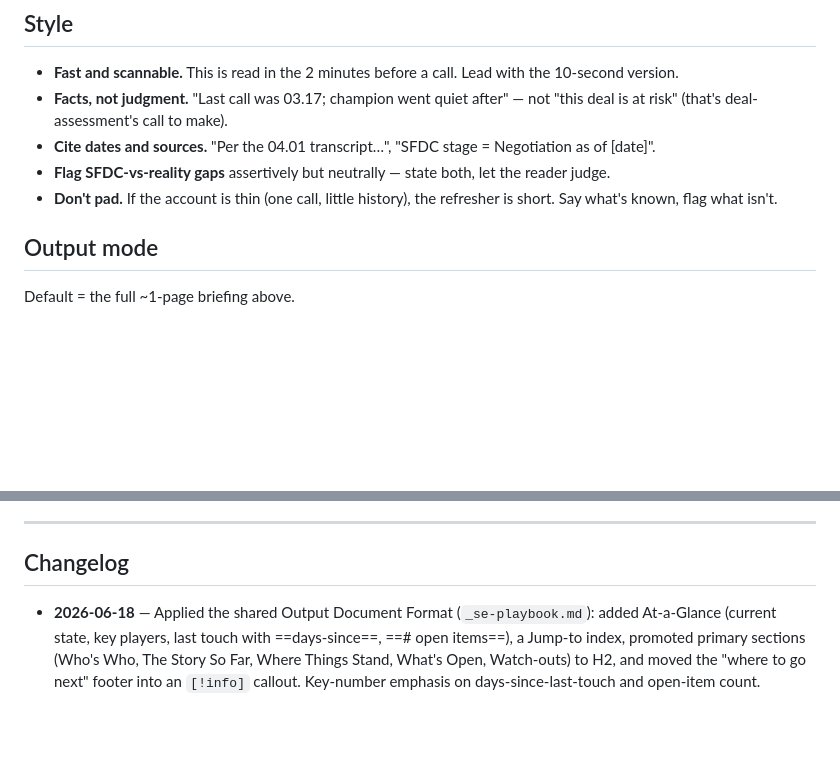
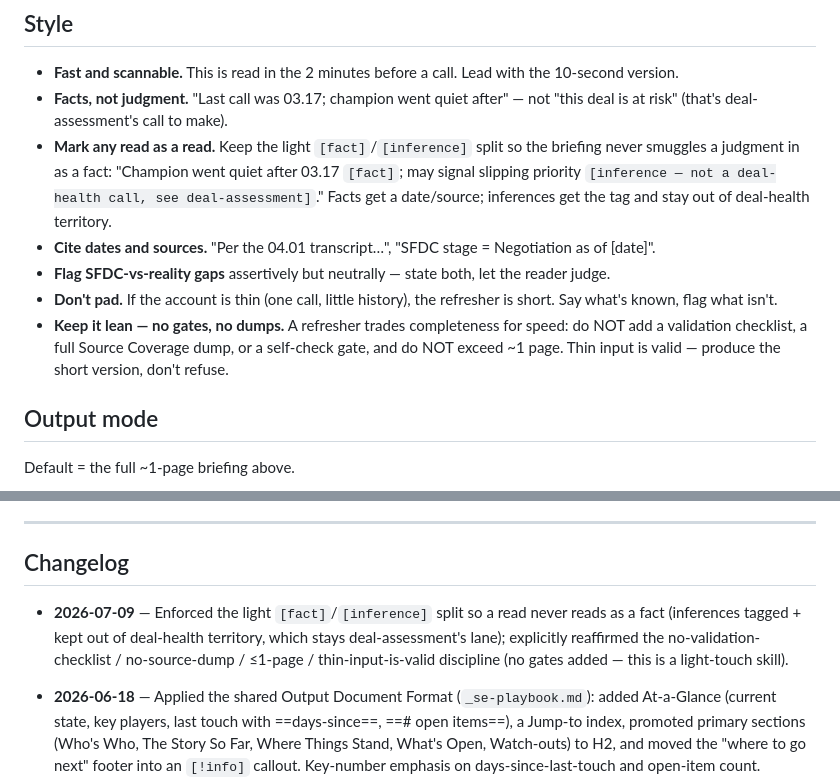
Before and after one commit to Airbyte-Solutions-Team/se-skills, a Markdown page: skills/account-refresher/SKILL.md, 2 parts joined by grey strips. Drawn GitHub-style; blank space fills up the shorter version.

Commit message:
account-refresher: enforce fact/inference split, keep it lean (P10)
Enforces the light [fact]/[inference] split so the briefing never
smuggles a judgment in as a fact (inferences get the tag and stay out of
deal-health territory — that's deal-assessment's lane). Reaffirms the
no-validation-checklist / no-source-dump / <=1-page / thin-input-is-valid
discipline. No gates added — this is a light-touch skill read in the two
minutes before a call.

Co-Authored-By: Claude Opus 4.8 (1M context) <noreply@anthropic.com>

```diff
--- a/skills/account-refresher/SKILL.md
+++ b/skills/account-refresher/SKILL.md
@@ -92,9 +92,11 @@ Keep it to ~1 page. This is a briefing, not a report. Document structure follows
 
 - **Fast and scannable.** This is read in the 2 minutes before a call. Lead with the 10-second version.
 - **Facts, not judgment.** "Last call was 03.17; champion went quiet after" — not "this deal is at risk" (that's deal-assessment's call to make).
+- **Mark any read as a read.** Keep the light `[fact]`/`[inference]` split so the briefing never smuggles a judgment in as a fact: "Champion went quiet after 03.17 `[fact]`; may signal slipping priority `[inference — not a deal-health call, see deal-assessment]`." Facts get a date/source; inferences get the tag and stay out of deal-health territory.
 - **Cite dates and sources.** "Per the 04.01 transcript…", "SFDC stage = Negotiation as of [date]".
 - **Flag SFDC-vs-reality gaps** assertively but neutrally — state both, let the reader judge.
 - **Don't pad.** If the account is thin (one call, little history), the refresher is short. Say what's known, flag what isn't.
+- **Keep it lean — no gates, no dumps.** A refresher trades completeness for speed: do NOT add a validation checklist, a full Source Coverage dump, or a self-check gate, and do NOT exceed ~1 page. Thin input is valid — produce the short version, don't refuse.
 
 ## Output mode
 
@@ -136,6 +138,7 @@ Per the playbook, surface gaps between SFDC and transcripts — but frame them n
 
 ## Changelog
 
+- **2026-07-09** — Enforced the light `[fact]`/`[inference]` split so a read never reads as a fact (inferences tagged + kept out of deal-health territory, which stays deal-assessment's lane); explicitly reaffirmed the no-validation-checklist / no-source-dump / ≤1-page / thin-input-is-valid discipline (no gates added — this is a light-touch skill).
 - **2026-06-18** — Applied the shared Output Document Format (`_se-playbook.md`): added At-a-Glance (current state, key players, last touch with ==days-since==, ==# open items==), a Jump-to index, promoted primary sections (Who's Who, The Story So Far, Where Things Stand, What's Open, Watch-outs) to H2, and moved the "where to go next" footer into an `[!info]` callout. Key-number emphasis on days-since-last-touch and open-item count.
 
 - **2026-06-03** — Initial creation. Informational account briefing (players / story / current state / open items) synthesized from local + transcripts + memory + Salesforce. Stays out of judgment (points to deal-assessment / prep-call / router). Router-like read depth. Auto-save + brief mode.
```
Also changed, not shown: webapp/SESSION-LOG.md (+1 -0 lines).
